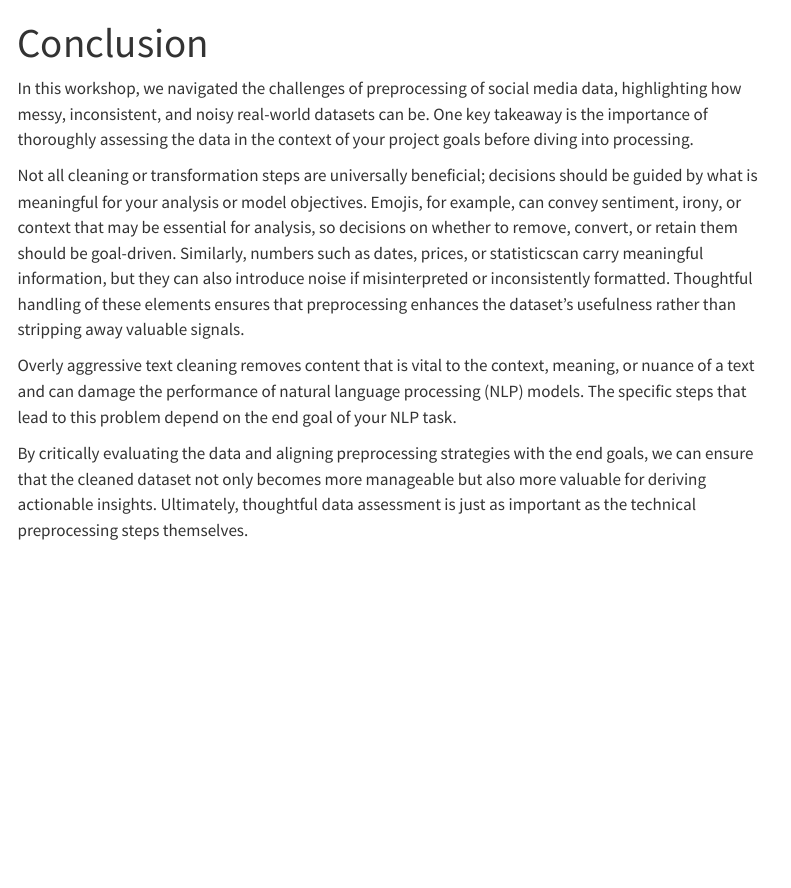
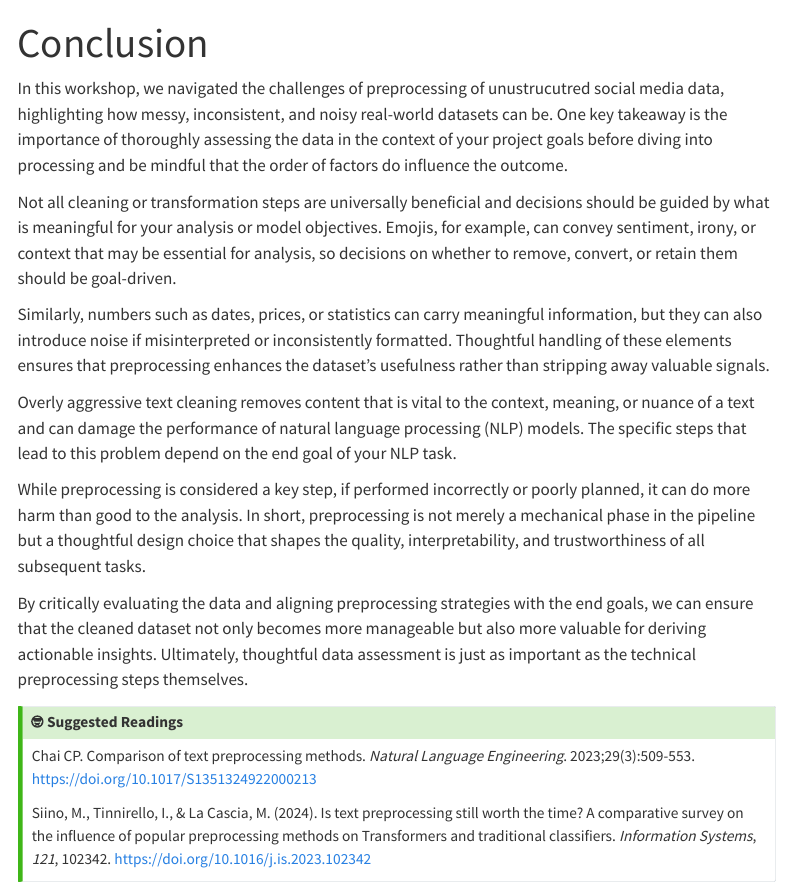
Before and after one commit to UCSB-Library-Research-Data-Services/text-analysis-series, a Quarto document (chapters/1.Preprocessing/06_conclusion.qmd): the page in a window 1100 px wide, from its top. Rendered offline with R 4.5, knitr and Pandoc in place of Quarto, with nearby package versions; menus at the side of the page are left out.

Commit message:
worsmithing + suggested reads

```diff
--- a/chapters/1.Preprocessing/06_conclusion.qmd
+++ b/chapters/1.Preprocessing/06_conclusion.qmd
@@ -3,10 +3,22 @@ title: "Conclusion"
 editor: visual
 ---
 
-In this workshop, we navigated the challenges of preprocessing of social media data, highlighting how messy, inconsistent, and noisy real-world datasets can be. One key takeaway is the importance of thoroughly assessing the data in the context of your project goals before diving into processing.
+In this workshop, we navigated the challenges of preprocessing of unustrucutred social media data, highlighting how messy, inconsistent, and noisy real-world datasets can be. One key takeaway is the importance of thoroughly assessing the data in the context of your project goals before diving into processing and be mindful that the order of factors do influence the outcome.
 
-Not all cleaning or transformation steps are universally beneficial; decisions should be guided by what is meaningful for your analysis or model objectives. Emojis, for example, can convey sentiment, irony, or context that may be essential for analysis, so decisions on whether to remove, convert, or retain them should be goal-driven. Similarly, numbers such as dates, prices, or statisticscan carry meaningful information, but they can also introduce noise if misinterpreted or inconsistently formatted. Thoughtful handling of these elements ensures that preprocessing enhances the dataset’s usefulness rather than stripping away valuable signals.
+Not all cleaning or transformation steps are universally beneficial and decisions should be guided by what is meaningful for your analysis or model objectives. Emojis, for example, can convey sentiment, irony, or context that may be essential for analysis, so decisions on whether to remove, convert, or retain them should be goal-driven.
+
+Similarly, numbers such as dates, prices, or statistics can carry meaningful information, but they can also introduce noise if misinterpreted or inconsistently formatted. Thoughtful handling of these elements ensures that preprocessing enhances the dataset’s usefulness rather than stripping away valuable signals.
 
 Overly aggressive text cleaning removes content that is vital to the context, meaning, or nuance of a text and can damage the performance of natural language processing (NLP) models. The specific steps that lead to this problem depend on the end goal of your NLP task.
 
+While preprocessing is considered a key step, if performed incorrectly or poorly planned, it can do more harm than good to the analysis. In short, preprocessing is not merely a mechanical phase in the pipeline but a thoughtful design choice that shapes the quality, interpretability, and trustworthiness of all subsequent tasks.
+
 By critically evaluating the data and aligning preprocessing strategies with the end goals, we can ensure that the cleaned dataset not only becomes more manageable but also more valuable for deriving actionable insights. Ultimately, thoughtful data assessment is just as important as the technical preprocessing steps themselves.
+
+::: callout-tip
+## 🤓 Suggested Readings
+
+Chai CP. Comparison of text preprocessing methods. *Natural Language Engineering*. 2023;29(3):509-553. <https://doi.org/10.1017/S1351324922000213>
+
+Siino, M., Tinnirello, I., & La Cascia, M. (2024). Is text preprocessing still worth the time? A comparative survey on the influence of popular preprocessing methods on Transformers and traditional classifiers. *Information Systems*, *121*, 102342. <https://doi.org/10.1016/j.is.2023.102342>
+:::
```
